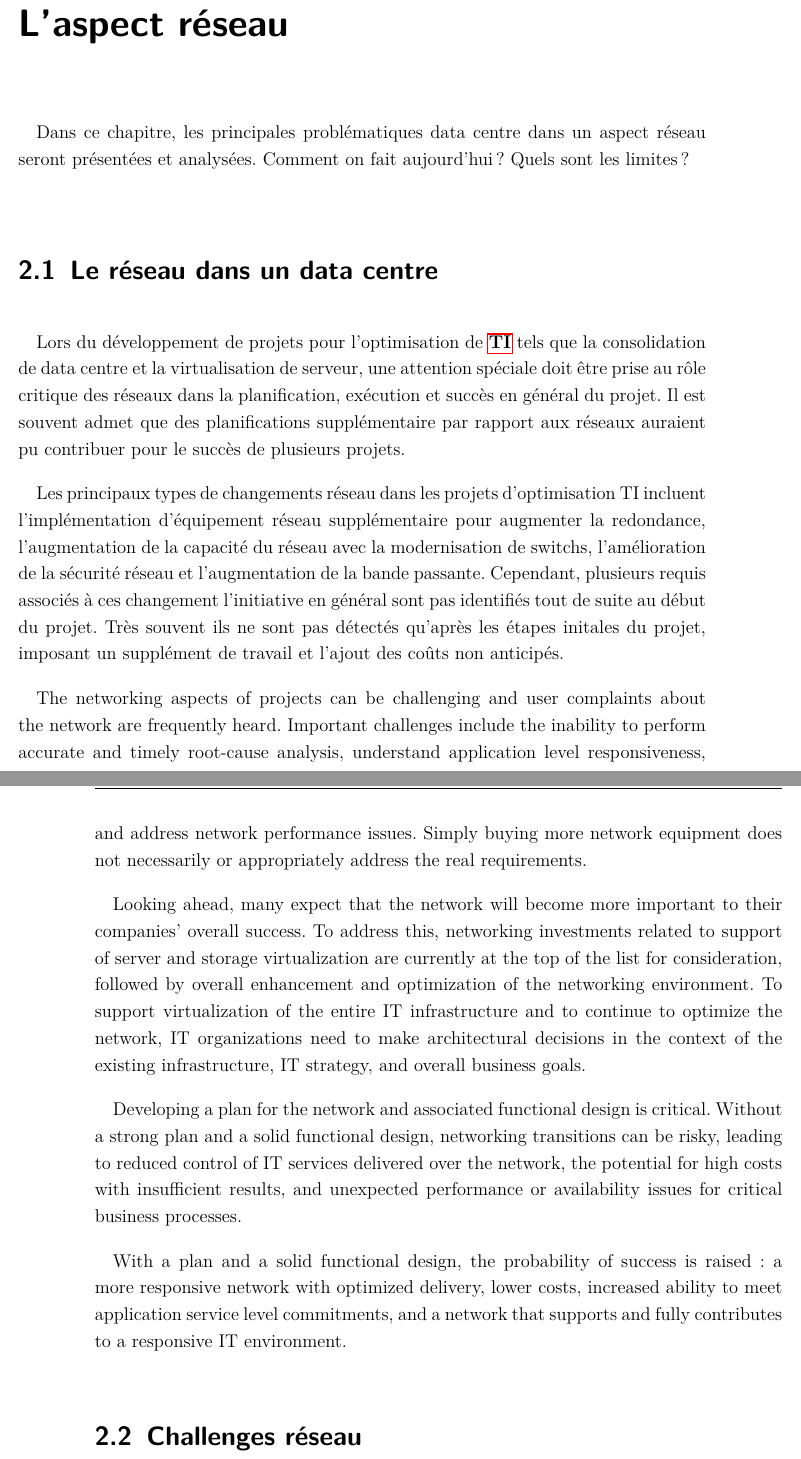
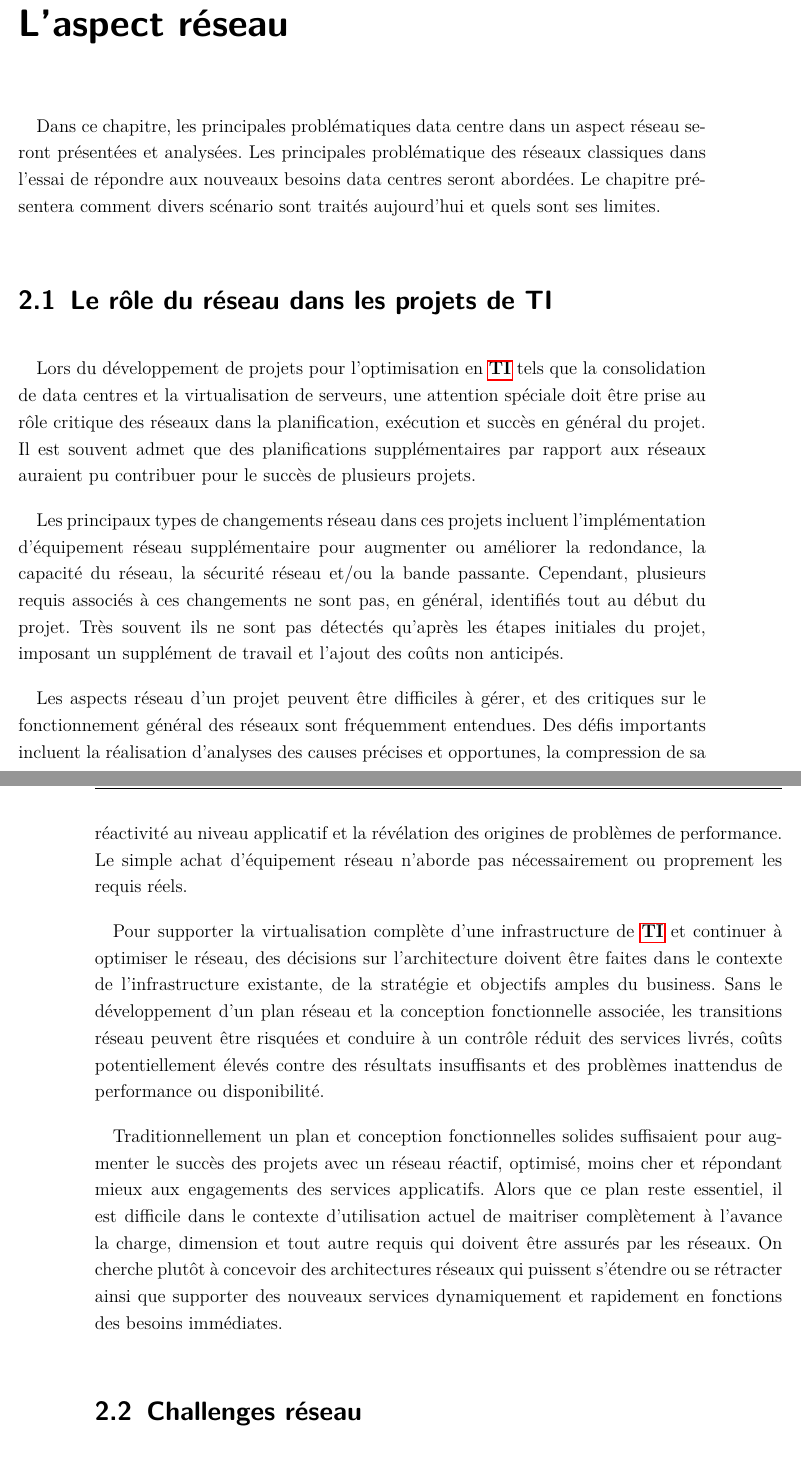
Before and after one commit to clsacramento/memoire, a LaTeX book (doc/ebt.tex, which reads doc/chap2.tex): two parts of pages 19 and 20 of 43, joined at a grey line, cut so that both start at the same text. Compiled offline with pdfLaTeX; an older LaTeX class or package is replaced by its successor.

Commit message:
section 2.1

```diff
--- a/doc/chap2.tex
+++ b/doc/chap2.tex
@@ -2,32 +2,35 @@
 
 
 \chapter{L'aspect réseau}
-Dans ce chapitre, les principales problématiques data centre dans un aspect réseau seront présentées et analysées.  Comment on fait aujourd'hui ? Quels sont les limites ?
+Dans ce chapitre, les principales problématiques data centre dans un aspect réseau seront présentées et analysées. Les principales problématique des réseaux classiques dans l'essai de répondre aux nouveaux besoins data centres seront abordées. Le chapitre présentera comment divers scénario sont traités aujourd'hui et quels sont ses limites.
 
 
-\section{Le réseau dans un data centre}
+\section{Le rôle du réseau dans les projets de TI}
 
-Lors du développement de projets pour l'optimisation de \gls{ti} tels que la consolidation de data centre et la virtualisation de serveur, une attention spéciale doit être prise au rôle critique des réseaux dans la planification, exécution et succès en général du projet. Il est souvent admet que des planifications supplémentaire par rapport aux réseaux auraient pu contribuer pour le succès de plusieurs projets.
+Lors du développement de projets pour l'optimisation en \gls{ti} tels que la consolidation de data centres et la virtualisation de serveurs, une attention spéciale doit être prise au rôle critique des réseaux dans la planification, exécution et succès en général du projet. Il est souvent admet que des planifications supplémentaires par rapport aux réseaux auraient pu contribuer pour le succès de plusieurs projets.
 
 %As organizations undertake information technology (IT) optimization projects, such as data center consolidation and server virtualization, they need to ensure that the proper level of focus is given to the critical role of the network in terms of planning, execution, and overall project success. While many consider the network early in the planning stages of these projects and spend time considering this aspect of these initiatives, many more feel that additional network planning could have helped their projects be more successful.
 
 
-Les principaux types de changements réseau dans les projets d'optimisation TI incluent l'implémentation d'équipement réseau supplémentaire pour augmenter la redondance, l'augmentation de la capacité du réseau avec la modernisation de switchs, l'amélioration de la sécurité réseau et l'augmentation de la bande passante. Cependant, plusieurs requis associés à ces changement l'initiative en général sont pas identifiés tout de suite au début du projet. Très souvent ils ne sont pas détectés qu'après les étapes initales du projet, imposant un supplément de travail et l'ajout des coûts non anticipés.
+Les principaux types de changements réseau dans ces projets incluent l'implémentation d'équipement réseau supplémentaire pour augmenter ou améliorer la redondance, la capacité du réseau, la sécurité réseau et/ou la bande passante. Cependant, plusieurs requis associés à ces changements ne sont pas, en général, identifiés tout au début du projet. Très souvent ils ne sont pas détectés qu'après les étapes initiales du projet, imposant un supplément de travail et l'ajout des coûts non anticipés.
 
 %The most common types of network changes in IT optimization projects include implementing new network equipment, adding greater redundancy, increasing capacity by upgrading switches, improving network security, and adding network bandwidth. However, many network requirements associated with these changes and the overall initiative are typically not identified until after the initial stages of the project and often require rework and add unanticipated costs. Regardless of project type, network challenges run the risk of contributing to increased project time lines and/or costs.
 
 
-The networking aspects of projects can be challenging and user complaints about the network are frequently heard. Important challenges include the inability to perform accurate and timely root-cause analysis, understand application level responsiveness, and address network performance issues. Simply buying more network equipment does not necessarily or appropriately address the real requirements.
+Les aspects réseau d'un projet peuvent être difficiles à gérer, et des critiques sur le fonctionnement général des réseaux sont fréquemment entendues. Des défis importants incluent la réalisation d'analyses des causes précises et opportunes, la compression de sa réactivité au niveau applicatif et la révélation des origines de problèmes de performance. Le simple achat d'équipement réseau n'aborde pas nécessairement ou proprement les requis réels.
+
+%The networking aspects of projects can be challenging and user complaints about the network are frequently heard. Important challenges include the inability to perform accurate and timely root-cause analysis, understand application level responsiveness, and address network performance issues. Simply buying more network equipment does not necessarily or appropriately address the real requirements.
 
 
-Looking ahead, many expect that the network will become more important to their companies' overall success. To address this, networking investments related to support of server and storage virtualization are currently at the top of the list for consideration, followed by overall enhancement and optimization of the networking environment.
-To support virtualization of the entire IT infrastructure and to continue to optimize the network, IT organizations need to make architectural decisions in the context of the existing infrastructure, IT strategy, and overall business goals.
+%Looking ahead, many expect that the network will become more important to their companies' overall success. To address this, networking investments related to support of server and storage virtualization are currently at the top of the list for consideration, followed by overall enhancement and optimization of the networking environment. To support virtualization of the entire IT infrastructure and to continue to optimize the network, IT organizations need to make architectural decisions in the context of the existing infrastructure, IT strategy, and overall business goals.
 
 
-Developing a plan for the network and associated functional design is critical. Without a strong plan and a solid functional design, networking transitions can be risky, leading to reduced control of IT services delivered over the network, the potential for high costs with insufficient results, and unexpected performance or availability issues for critical business processes.
+Pour supporter la virtualisation complète d'une infrastructure de \gls{ti} et continuer à optimiser le réseau, des décisions sur l'architecture doivent être faites dans le contexte de l'infrastructure existante, de la stratégie et objectifs amples du business. Sans le développement d'un plan réseau et la conception fonctionnelle associée, les transitions réseau peuvent être risquées et conduire à un contrôle réduit des services livrés, coûts potentiellement élevés contre des résultats insuffisants et des problèmes inattendus de performance ou disponibilité.
+%Developing a plan for the network and associated functional design is critical. Without a strong plan and a solid functional design, networking transitions can be risky, leading to reduced control of IT services delivered over the network, the potential for high costs with insufficient results, and unexpected performance or availability issues for critical business processes.
 
 
-With a plan and a solid functional design, the probability of success is raised: a more responsive network with optimized delivery, lower costs, increased ability to meet application service level commitments, and a network that supports and fully contributes to a responsive IT environment.
+Traditionnellement un plan et conception fonctionnelles solides suffisaient pour augmenter le succès des projets avec un réseau réactif, optimisé, moins cher et répondant mieux aux engagements des services applicatifs. Alors que ce plan reste essentiel, il est difficile dans le contexte d'utilisation actuel de maitriser complètement  à l'avance la charge, dimension et tout autre requis qui doivent être assurés par les réseaux. On cherche plutôt à concevoir des architectures réseaux qui puissent s'étendre ou se rétracter ainsi que supporter des nouveaux services dynamiquement et rapidement  en fonctions des besoins immédiates.
+%With a plan and a solid functional design, the probability of success is raised: a more responsive network with optimized delivery, lower costs, increased ability to meet application service level commitments, and a network that supports and fully contributes to a responsive IT environment.
 
 \section{Challenges réseau}
 
```
Also changed, not shown: doc/ebt.pdf, 7 other files.
